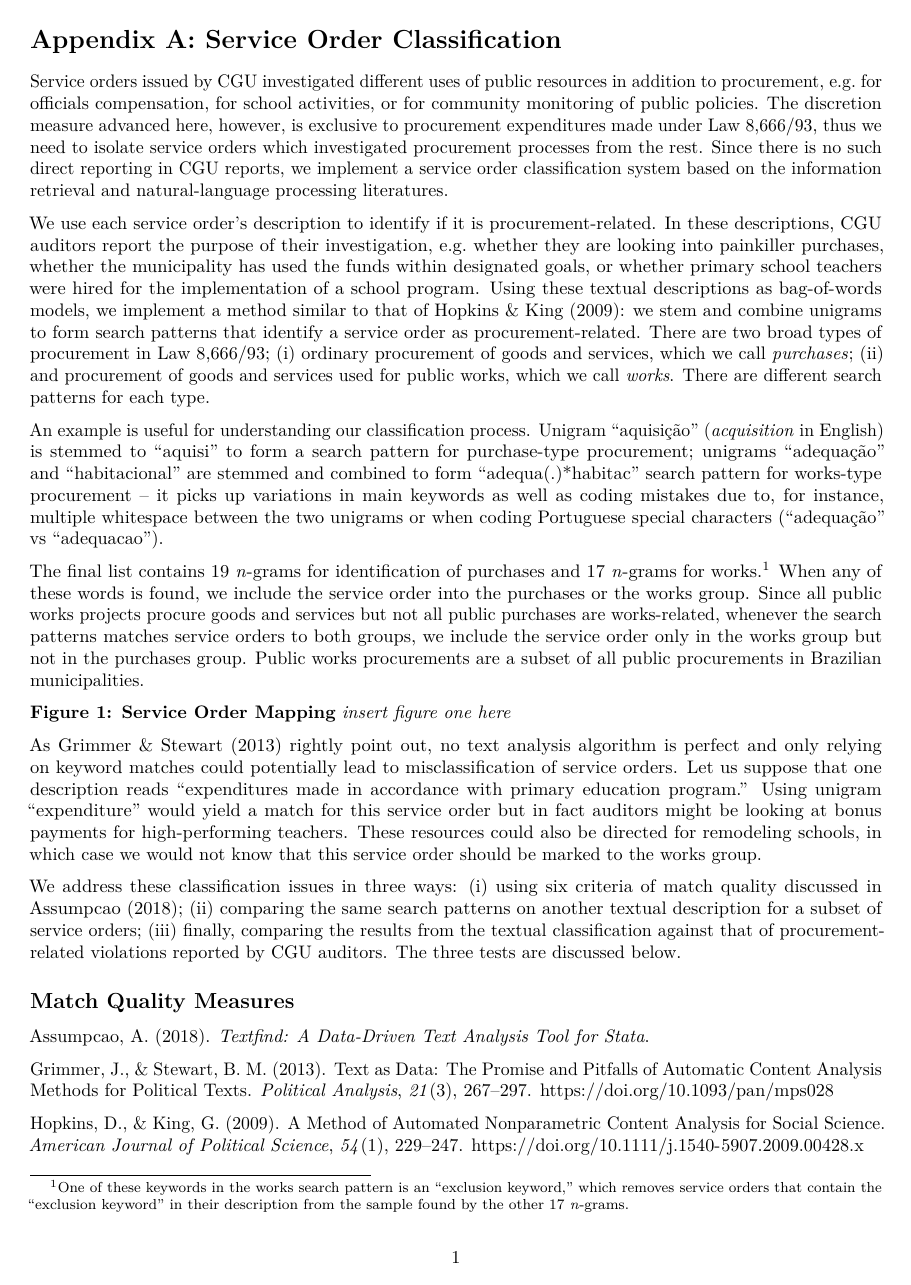
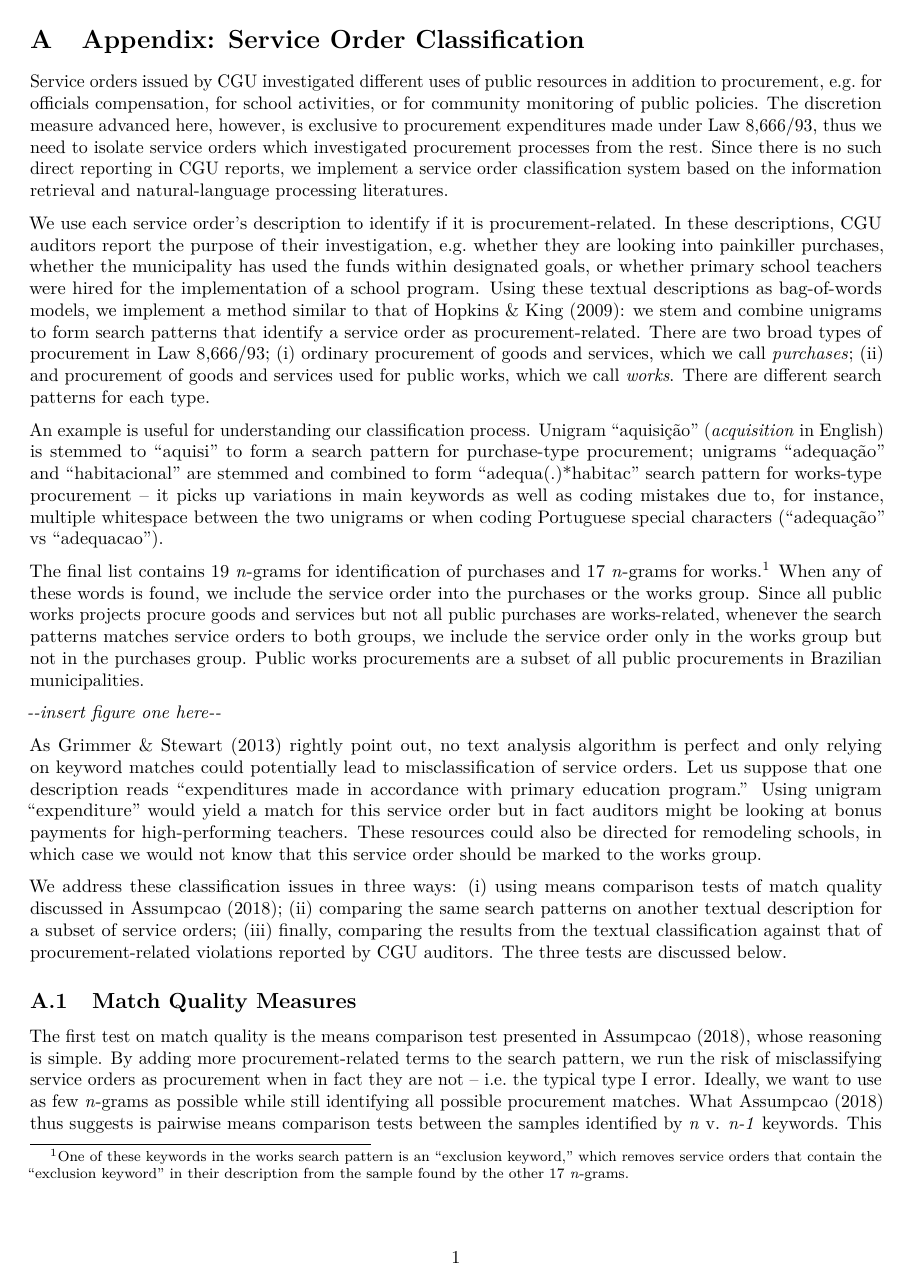
Before and after one commit to aassumpcao/discretionperformance, a LaTeX document (article/appendix.tex): the whole page before the commit and page 1 of 2 after it. Compiled offline with pdfLaTeX.

Commit message:
Rocking bookdown to produce appendix

```diff
--- a/article/appendix.tex
+++ b/article/appendix.tex
@@ -27,6 +27,7 @@
             pdfborder={0 0 0},
             breaklinks=true}
 \urlstyle{same}  % don't use monospace font for urls
+\usepackage{longtable,booktabs}
 \usepackage{graphicx,grffile}
 \makeatletter
 \def\maxwidth{\ifdim\Gin@nat@width>\linewidth\linewidth\else\Gin@nat@width\fi}
@@ -45,7 +46,7 @@
 \setlength{\emergencystretch}{3em}  % prevent overfull lines
 \providecommand{\tightlist}{%
   \setlength{\itemsep}{0pt}\setlength{\parskip}{0pt}}
-\setcounter{secnumdepth}{0}
+\setcounter{secnumdepth}{5}
 % Redefines (sub)paragraphs to behave more like sections
 \ifx\paragraph\undefined\else
 \let\oldparagraph\paragraph
@@ -84,8 +99,11 @@
 \begin{document}
 
-\hypertarget{appendix-a-service-order-classification}{%
-\section{Appendix A: Service Order
-Classification}\label{appendix-a-service-order-classification}}
+\hypertarget{appendix-appendix}{%
+\appendix}
+
+
+\hypertarget{appendixA}{%
+\section{Appendix: Service Order Classification}\label{appendixA}}
 
 Service orders issued by CGU investigated different uses of public
 resources in addition to procurement, e.g.~for officials compensation,
@@ -133,7 +151,9 @@ to both groups, we include the service order only in the works group but
 not in the purchases group. Public works procurements are a subset of
 all public procurements in Brazilian municipalities.
 
-\textbf{Figure 1: Service Order Mapping} \emph{insert figure one here}
+
+
+\emph{-\/-insert figure one here-\/-}
 
 As Grimmer \& Stewart (2013) rightly point out, no text analysis
 algorithm is perfect and only relying on keyword matches could
@@ -145,13 +165,27 @@ bonus payments for high-performing teachers. These resources could also
 be directed for remodeling schools, in which case we would not know that
 this service order should be marked to the works group.
 
-We address these classification issues in three ways: (i) using six
-criteria of match quality discussed in Assumpcao (2018); (ii) comparing
-the same search patterns on another textual description for a subset of
-service orders; (iii) finally, comparing the results from the textual
-classification against that of procurement-related violations reported
-by CGU auditors. The three tests are discussed below.
+We address these classification issues in three ways: (i) using means
+comparison tests of match quality discussed in Assumpcao (2018); (ii)
+comparing the same search patterns on another textual description for a
+subset of service orders; (iii) finally, comparing the results from the
+textual classification against that of procurement-related violations
+reported by CGU auditors. The three tests are discussed below.
 
-\hypertarget{match-quality-measures}{%
-\subsection*{Match Quality Measures}\label{match-quality-measures}}
-\addcontentsline{toc}{subsection}{Match Quality Measures}
+\hypertarget{quality1}{%
+\subsection{Match Quality Measures}\label{quality1}}
+
+The first test on match quality is the means comparison test presented
+in Assumpcao (2018), whose reasoning is simple. By adding more
+procurement-related terms to the search pattern, we run the risk of
+misclassifying service orders as procurement when in fact they are not
+-- i.e.~the typical type I error. Ideally, we want to use as few
+\emph{n}-grams as possible while still identifying all possible
+procurement matches. What Assumpcao (2018) thus suggests is pairwise
+means comparison tests between the samples identified by \emph{n} v.
+\emph{n-1} keywords. This method translates into a check on whether the
+sample identified by one additional keyword is significantly better than
+the previous sample with one fewer terms.
+
+\hypertarget{quality2}{%
+\subsection{Textual Descriptions}\label{quality2}}
```
Also changed, not shown: article/appendix.pdf, article/appendix.tex (21 more changed lines), 2 other files.
